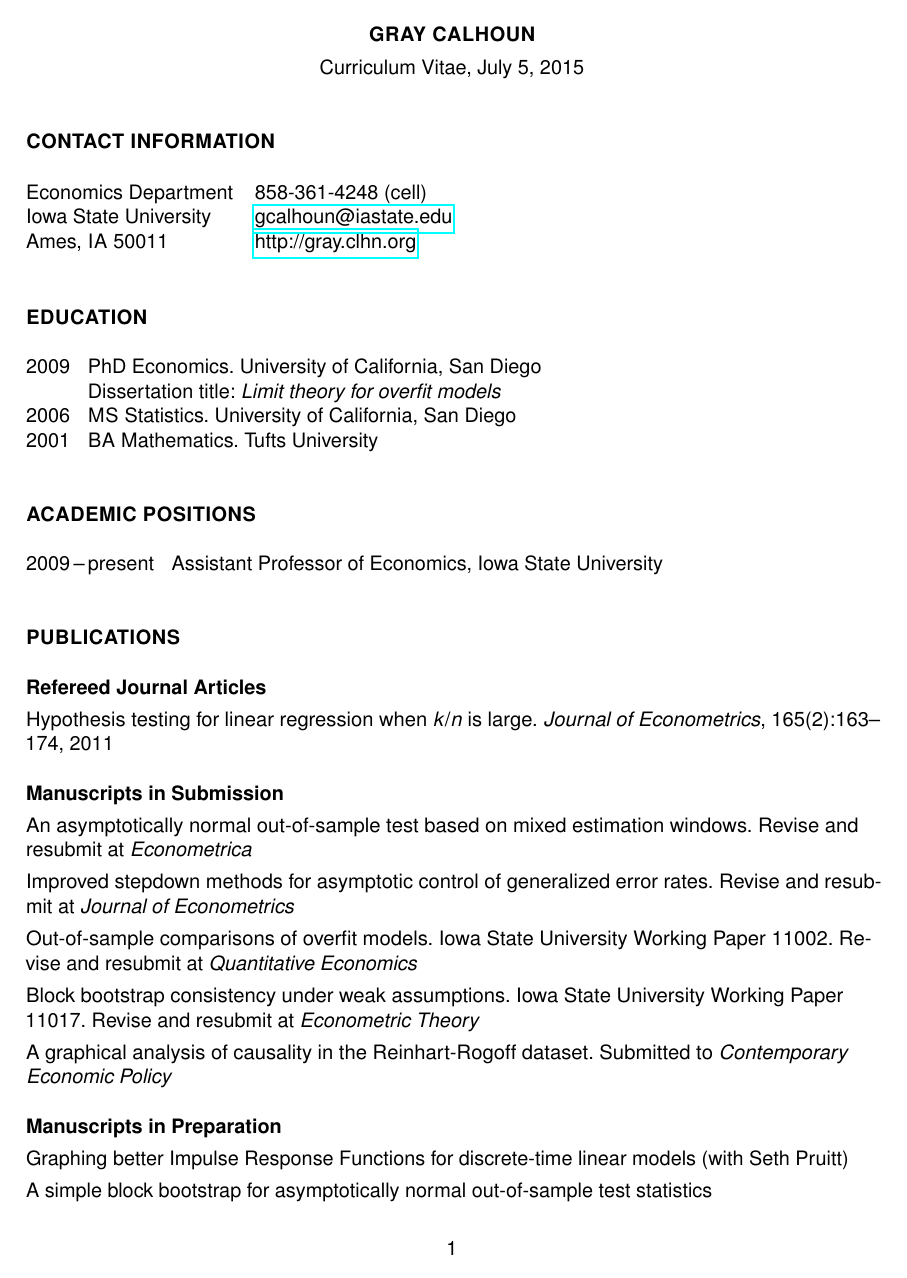
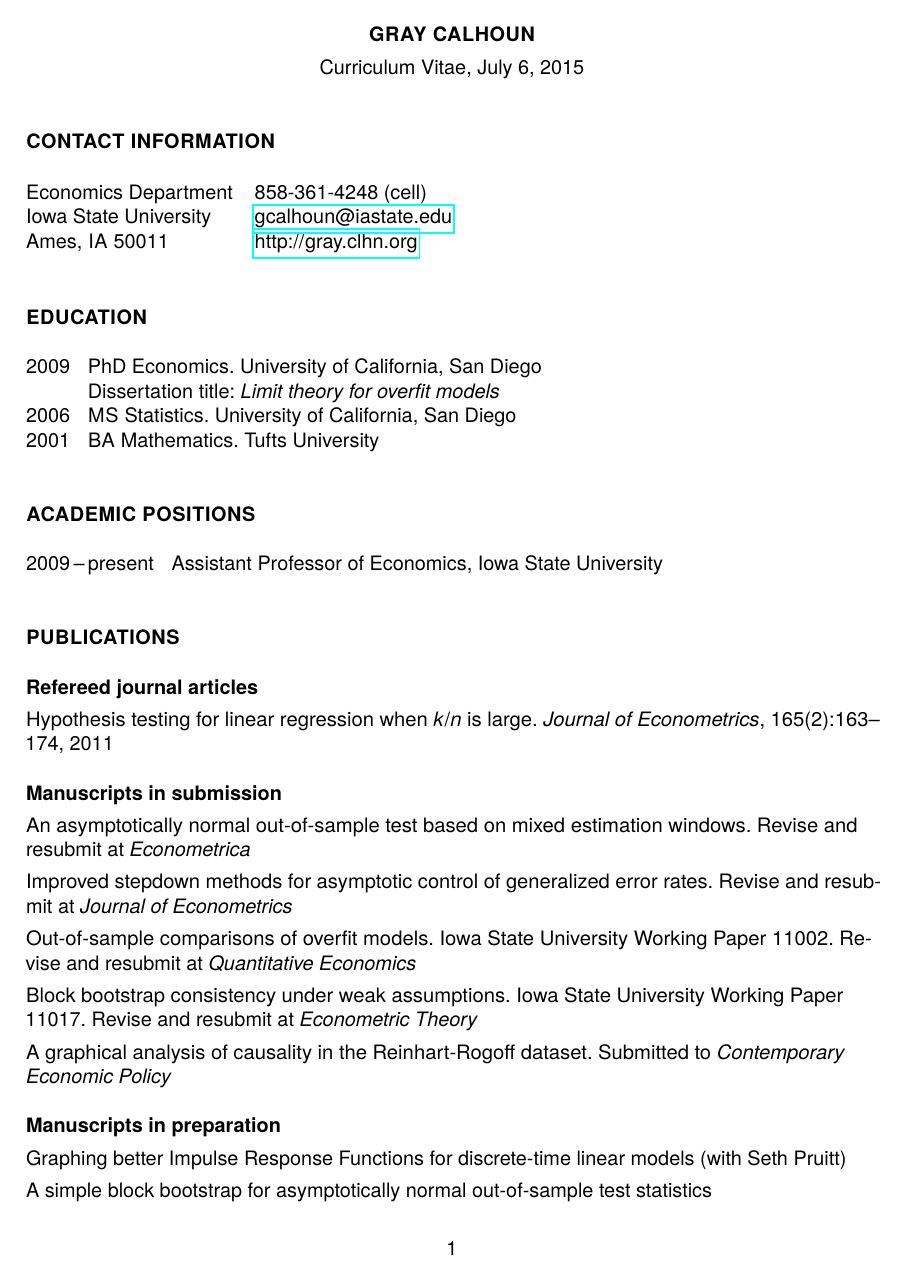
Before and after one commit to mmkuang/grayclhn.github.io, a LaTeX CV (dl/calhoun-cv.tex): page 1 of 3. The pictures show the PDF file dl/calhoun-cv.pdf that the author committed with the source.

Commit message:
Change CV headings from titlecase

```diff
--- a/dl/calhoun-cv.tex
+++ b/dl/calhoun-cv.tex
@@ -58,7 +58,7 @@
 \begin{document}
 \maketitle
 
-\section*{Contact Information}
+\section*{Contact information}
 \begin{tabular}{@{}ll@{}}
 Economics Department     & 858-361-4248 (cell)    \\
 Iowa State University    & \url{gcalhoun@iastate.edu} \\
@@ -74,14 +74,14 @@ Dissertation title: \textit{Limit theory for overfit models}
 \item[2001] \allcaps{BA} Mathematics. Tufts University
 \end{description}
 
-\section*{Academic Positions}
+\section*{Academic positions}
 
 \begin{description}
 \item[2009\,--\,present] Assistant Professor of Economics, Iowa State University
 \end{description}
 
 \section*{Publications}
-\subsection*{Refereed Journal Articles}
+\subsection*{Refereed journal articles}
 
 \begin{itemize}
 \item Hypothesis testing for linear regression when
@@ -89,7 +89,7 @@ Dissertation title: \textit{Limit theory for overfit models}
 165(2):163--174, 2011
 \end{itemize}
 
-\subsection*{Manuscripts in Submission}
+\subsection*{Manuscripts in submission}
 
 \begin{itemize}
 \item An asymptotically normal out-of-sample test based on mixed
@@ -106,7 +106,7 @@ Dissertation title: \textit{Limit theory for overfit models}
   dataset. Submitted to \textit{Contemporary Economic Policy}
 \end{itemize}
 
-\subsection*{Manuscripts in Preparation}
+\subsection*{Manuscripts in preparation}
 \begin{itemize}
 \item Graphing better Impulse Response Functions for discrete-time
   linear models (with Seth Pruitt)
@@ -114,14 +114,14 @@ Dissertation title: \textit{Limit theory for overfit models}
   test statistics
 \end{itemize}
 
-\section*{Honors and Awards}
+\section*{Honors and awards}
 
 \begin{description}
 \item[2006] Walter P. Heller Award for Outstanding Third-Year Paper,
 \allcaps{UCSD} Economics Department
 \end{description}
 
-\section*{Grants and Fellowships}
+\section*{Grants and fellowships}
 
 \begin{description}
 \item[2015] \allcaps{NSF} 1541790, ``\allcaps{FEW}: Coupling
@@ -182,9 +182,9 @@ Placement: Assistant Professor of Economics at Texas A\&M
 International University
 \end{description}
 
-\section*{Professional Service}
+\section*{Professional service}
 
-\subsection*{Journal and Handbook Referee}
+\subsection*{Journal and handbook referee}
 \textit{American Journal of Agricultural Economics};
 \textit{Bernoulli};
 \textit{Communications in Statistics\,---\,Theory and Methods};
```
Also changed, not shown: dl/calhoun-cv.pdf, dl/calhoun-cv.tex (18 more changed lines).
